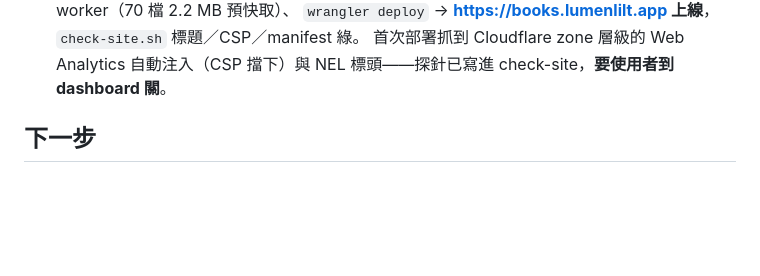
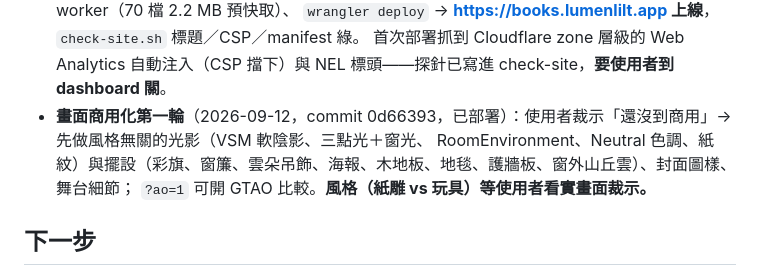
Before and after one commit to lumenlilt/kid-books, a Markdown page: STATUS.md, the part around the change. Drawn GitHub-style; blank space fills up the shorter version.

Commit message:
STATUS：畫面商用化第一輪交接
Co-Authored-By: Claude Fable 5.1 <noreply@anthropic.com>

```diff
--- a/STATUS.md
+++ b/STATUS.md
@@ -28,6 +28,9 @@
 - **M6 PWA＋部署完成**（2026-09-12）：manifest、Blender 渲染的貓圖示、自製 service worker（70 檔 2.2 MB 預快取）、
   `wrangler deploy` → **https://books.lumenlilt.app 上線**，`check-site.sh` 標題／CSP／manifest 綠。
   首次部署抓到 Cloudflare zone 層級的 Web Analytics 自動注入（CSP 擋下）與 NEL 標頭——探針已寫進 check-site，**要使用者到 dashboard 關**。
+- **畫面商用化第一輪**（2026-09-12，commit 0d66393，已部署）：使用者裁示「還沒到商用」→ 先做風格無關的光影（VSM 軟陰影、三點光＋窗光、
+  RoomEnvironment、Neutral 色調、紙紋）與擺設（彩旗、窗簾、雲朵吊飾、海報、木地板、地毯、護牆板、窗外山丘雲）、封面圖樣、舞台細節；
+  `?ao=1` 可開 GTAO 比較。**風格（紙雕 vs 玩具）等使用者看實畫面裁示。**
 
 ## 下一步
 
```
